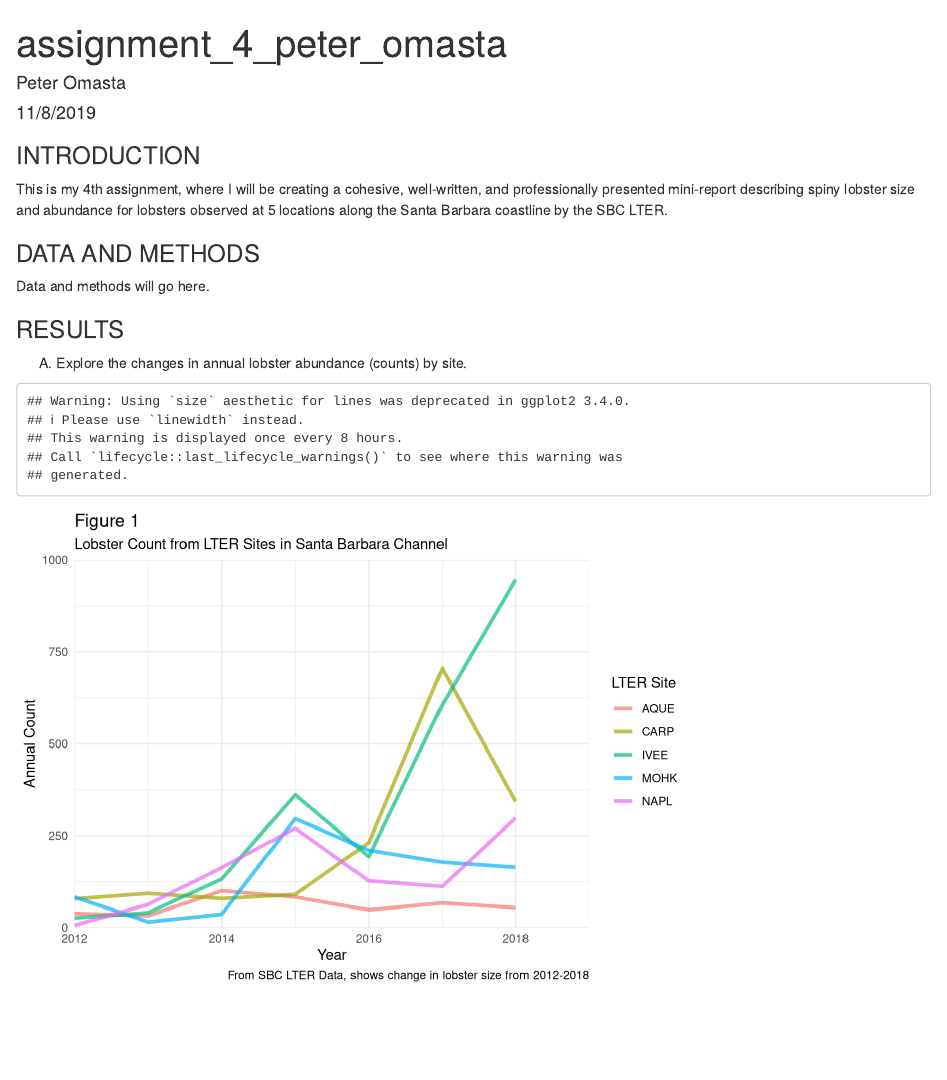
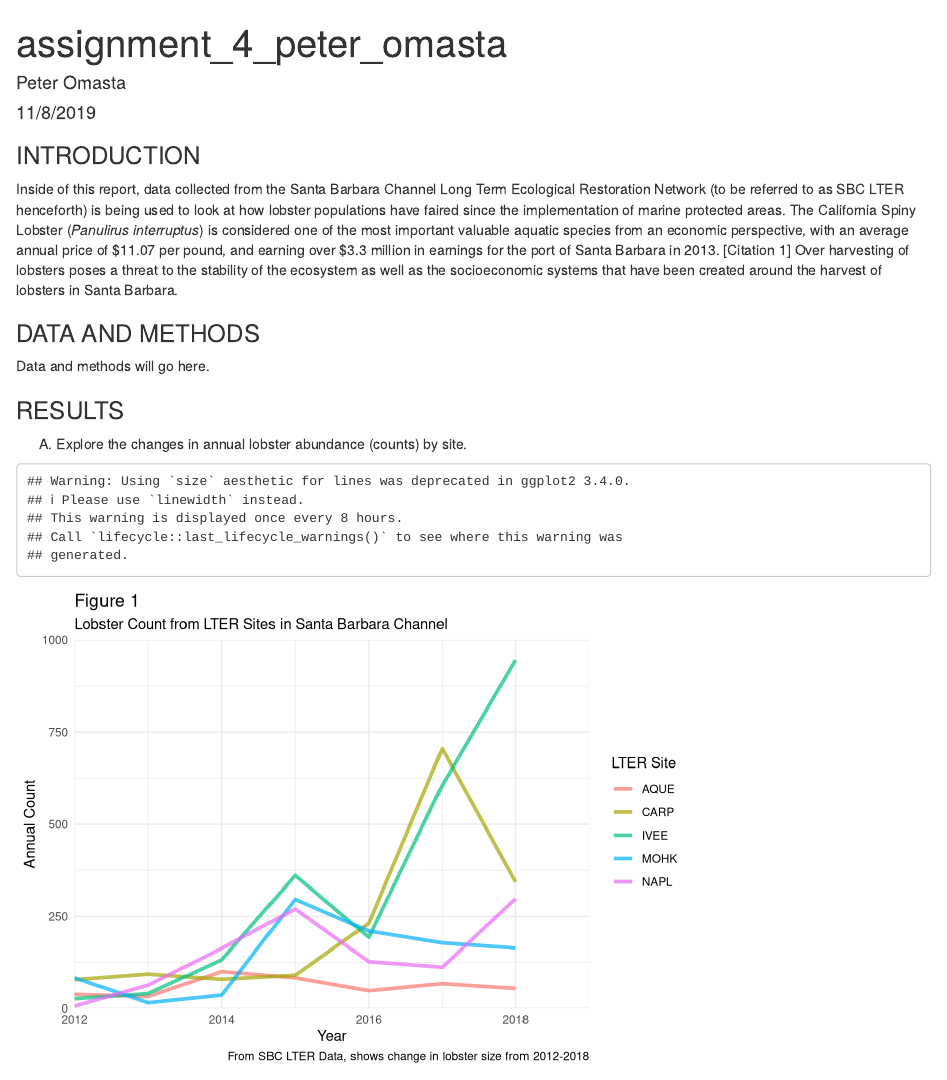
Before and after one commit to pomasta/206assignment4, an R Markdown document (omasta_peter_assignment_4.Rmd): the page in a window 1100 px wide, from its top. Rendered offline with R 4.5, knitr and Pandoc, with nearby package versions; column names are cleaned by a stand-in for the janitor package.

Commit message:
Started introduction and summary

````diff
--- a/omasta_peter_assignment_4.Rmd
+++ b/omasta_peter_assignment_4.Rmd
@@ -12,7 +12,7 @@ knitr::opts_chunk$set(echo = FALSE)
 
 ### INTRODUCTION ###
 
-This is my 4th assignment, where I will be creating a cohesive, well-written, and professionally presented mini-report describing spiny lobster size and abundance for lobsters observed at 5 locations along the Santa Barbara coastline by the SBC LTER.
+Inside of this report, data collected from the Santa Barbara Channel Long Term Ecological Restoration Network (to be referred to as SBC LTER henceforth) is being used to look at how lobster populations have faired since the implementation of marine protected areas. The California Spiny Lobster (*Panulirus interruptus*) is considered one of the most important valuable aquatic species from an economic perspective, with an average annual price of $11.07 per pound, and earning over $3.3 million in earnings for the port of Santa Barbara in 2013. [Citation 1] Over harvesting of lobsters poses a threat to the stability of the ecosystem as well as the socioeconomic systems that have been created around the harvest of lobsters in Santa Barbara.
 
 ```{r, include=FALSE}
 library(tidyverse)
````
Also changed, not shown: omasta_peter_assignment_4.Rmd (10 more changed lines).
